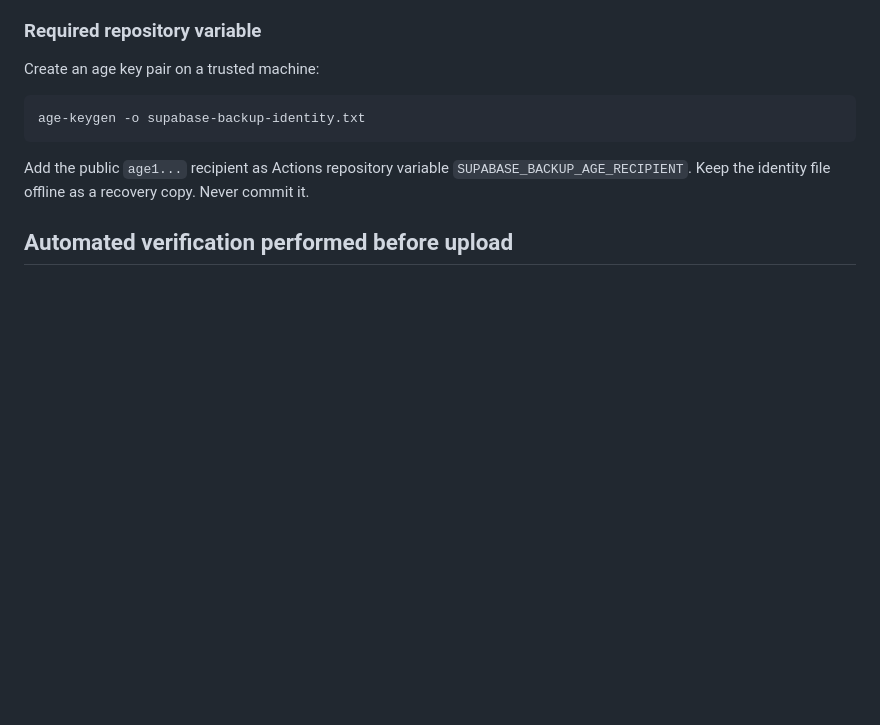
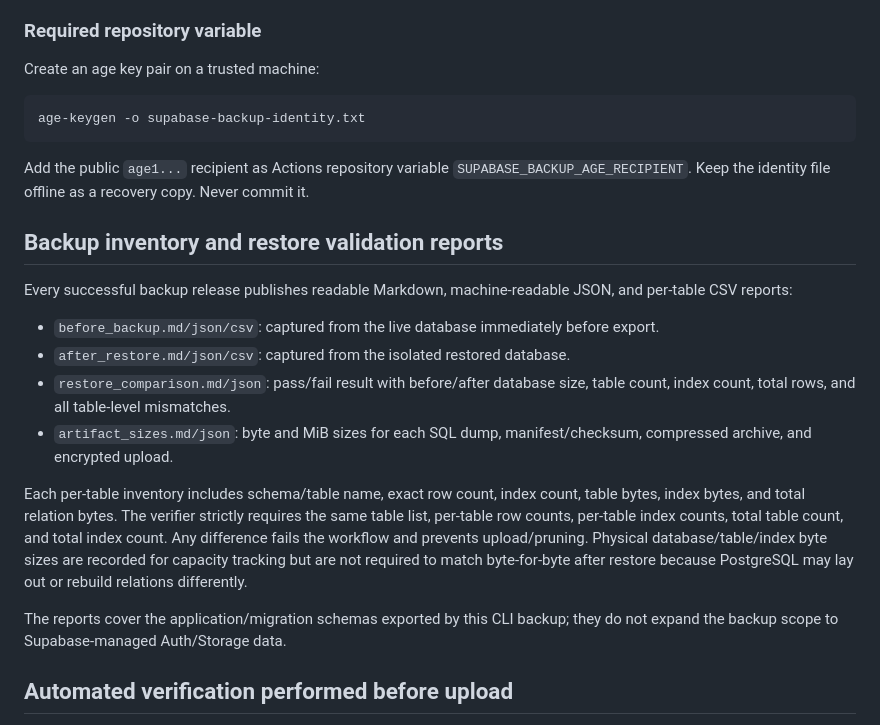
Before and after one commit to sizhitu/Autopilot, a Markdown page: docs/SUPABASE_COLD_BACKUP.md, the part around the change. Rendered like a GitHub page; blank space fills up the shorter version.

Commit message:
docs(backup): document per-table inventory and restore reports

````diff
--- a/docs/SUPABASE_COLD_BACKUP.md
+++ b/docs/SUPABASE_COLD_BACKUP.md
@@ -34,6 +34,19 @@ age-keygen -o supabase-backup-identity.txt
 ```
 
 Add the public `age1...` recipient as Actions repository variable `SUPABASE_BACKUP_AGE_RECIPIENT`. Keep the identity file offline as a recovery copy. Never commit it.
+
+## Backup inventory and restore validation reports
+
+Every successful backup release publishes readable Markdown, machine-readable JSON, and per-table CSV reports:
+
+- `before_backup.md/json/csv`: captured from the live database immediately before export.
+- `after_restore.md/json/csv`: captured from the isolated restored database.
+- `restore_comparison.md/json`: pass/fail result with before/after database size, table count, index count, total rows, and all table-level mismatches.
+- `artifact_sizes.md/json`: byte and MiB sizes for each SQL dump, manifest/checksum, compressed archive, and encrypted upload.
+
+Each per-table inventory includes schema/table name, exact row count, index count, table bytes, index bytes, and total relation bytes. The verifier strictly requires the same table list, per-table row counts, per-table index counts, total table count, and total index count. Any difference fails the workflow and prevents upload/pruning. Physical database/table/index byte sizes are recorded for capacity tracking but are not required to match byte-for-byte after restore because PostgreSQL may lay out or rebuild relations differently.
+
+The reports cover the application/migration schemas exported by this CLI backup; they do not expand the backup scope to Supabase-managed Auth/Storage data.
 
 ## Automated verification performed before upload
 
````
